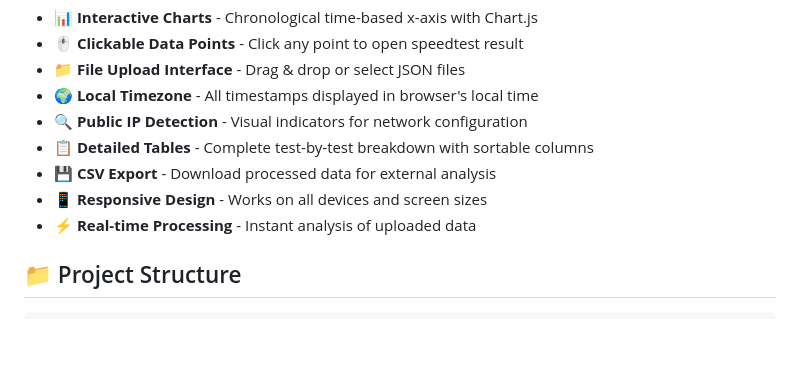
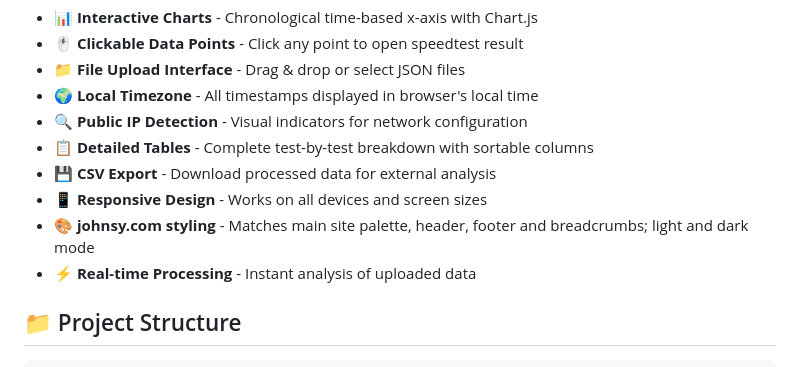
Before and after one commit to johnsyweb/speedtest-analysis, a Markdown page: README.md, the part around the change. Drawn GitHub-style; blank space fills up the shorter version.

Commit message:
docs: note johnsy.com styling in README features

```diff
--- a/README.md
+++ b/README.md
@@ -23,6 +23,7 @@ This repository contains both the data-collection scripts (for automated speedte
 - **📋 Detailed Tables** - Complete test-by-test breakdown with sortable columns
 - **💾 CSV Export** - Download processed data for external analysis
 - **📱 Responsive Design** - Works on all devices and screen sizes
+- **🎨 johnsy.com styling** - Matches main site palette, header, footer and breadcrumbs; light and dark mode
 - **⚡ Real-time Processing** - Instant analysis of uploaded data
 
 ## 📁 Project Structure
```
